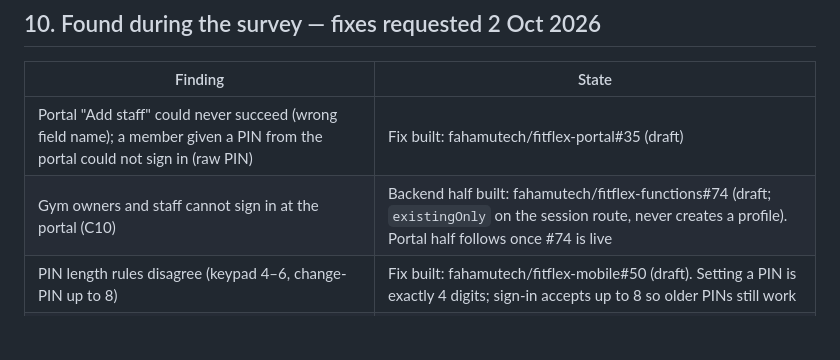
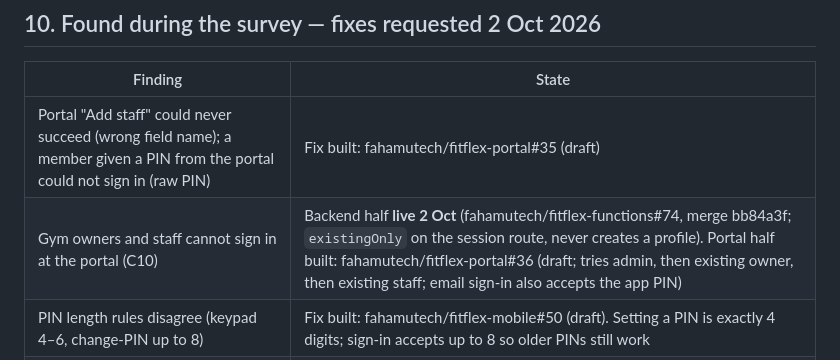
Before and after one commit to fahamutech/fitflex, a Markdown page: IDENTITY_V2_I7_SIGN_IN_DESIGN.md, the part around the change. GitHub-like rendering; blank space fills up the shorter version.

```diff
--- a/IDENTITY_V2_I7_SIGN_IN_DESIGN.md
+++ b/IDENTITY_V2_I7_SIGN_IN_DESIGN.md
@@ -134,7 +134,7 @@ A new flag, `V2_PIN_LOGIN`, is needed for I7a–I7d; `V2_RECOVERY` (already appr
 | Finding | State |
 |---|---|
 | Portal "Add staff" could never succeed (wrong field name); a member given a PIN from the portal could not sign in (raw PIN) | Fix built: fahamutech/fitflex-portal#35 (draft) |
-| Gym owners and staff cannot sign in at the portal (C10) | Backend half built: fahamutech/fitflex-functions#74 (draft; `existingOnly` on the session route, never creates a profile). Portal half follows once #74 is live |
+| Gym owners and staff cannot sign in at the portal (C10) | Backend half **live 2 Oct** (fahamutech/fitflex-functions#74, merge bb84a3f; `existingOnly` on the session route, never creates a profile). Portal half built: fahamutech/fitflex-portal#36 (draft; tries admin, then existing owner, then existing staff; email sign-in also accepts the app PIN) |
 | PIN length rules disagree (keypad 4–6, change-PIN up to 8) | Fix built: fahamutech/fitflex-mobile#50 (draft). Setting a PIN is exactly 4 digits; sign-in accepts up to 8 so older PINs still work |
 | Stored credentials with no working sign-in (gym-created trainer PINs, vendor staff passwords, company employee activation PINs) | **Not fixed; under discussion.** It depends on how an invited person first signs in (below) |
 
```
Also changed, not shown: IDENTITY_V2_DECISIONS_AND_STATUS.md (+3 -0 lines).
